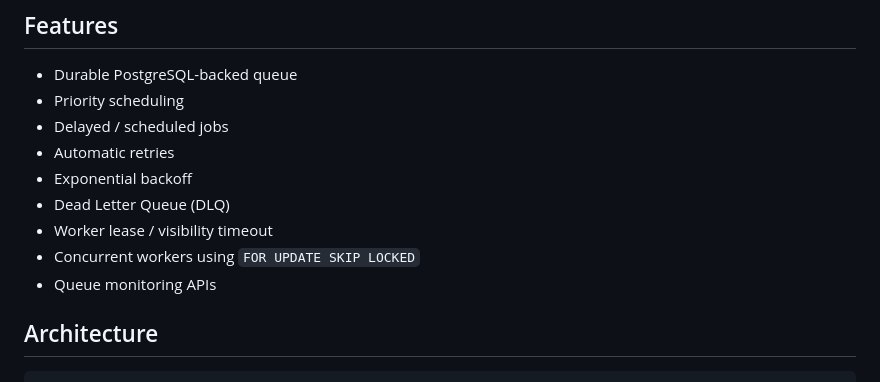
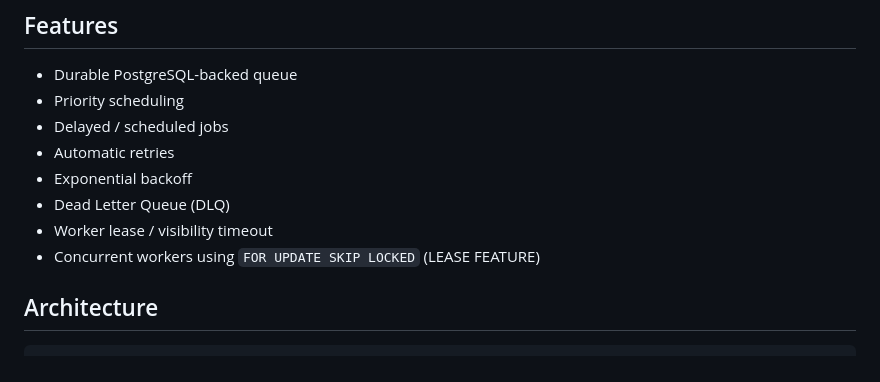
Before and after one commit to cbtsserver/DurableQ__, a Markdown page: README.md, the part around the change. Rendered like a GitHub page.

```diff
--- a/README.md
+++ b/README.md
@@ -21,8 +21,7 @@ a durable PostgreSQL queue where background workers safely process them.
 -   Exponential backoff
 -   Dead Letter Queue (DLQ)
 -   Worker lease / visibility timeout
--   Concurrent workers using `FOR UPDATE SKIP LOCKED`
--   Queue monitoring APIs
+-   Concurrent workers using `FOR UPDATE SKIP LOCKED` (LEASE FEATURE)
 
 ## Architecture
 
```
